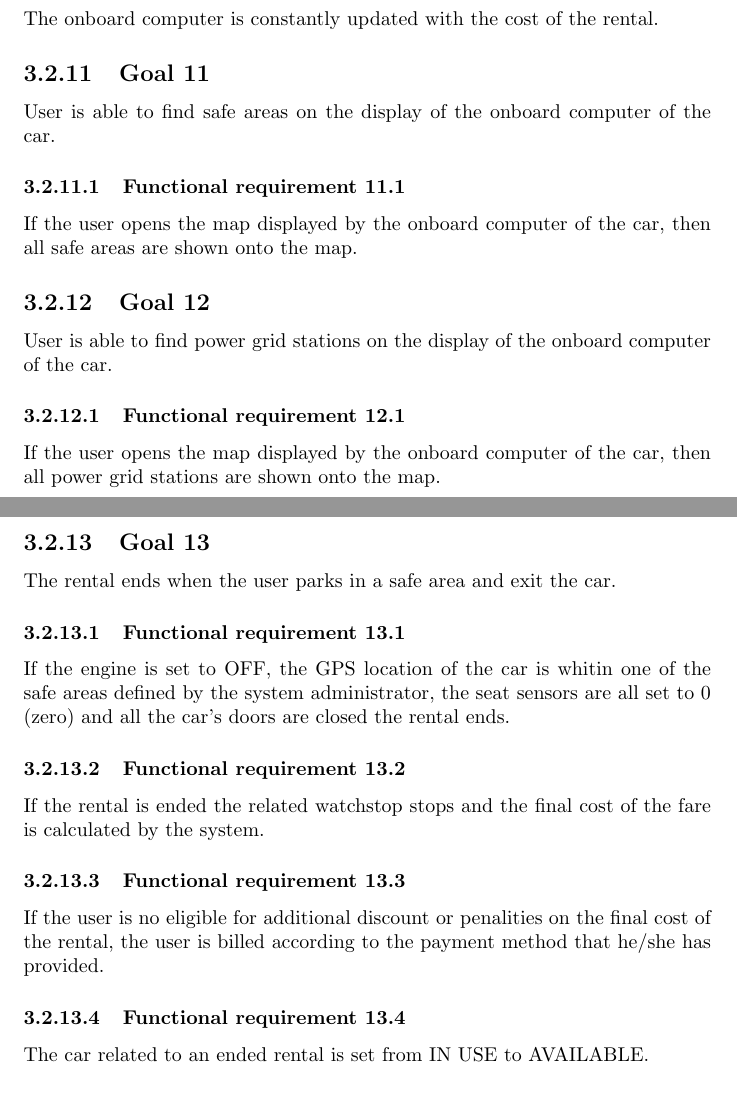
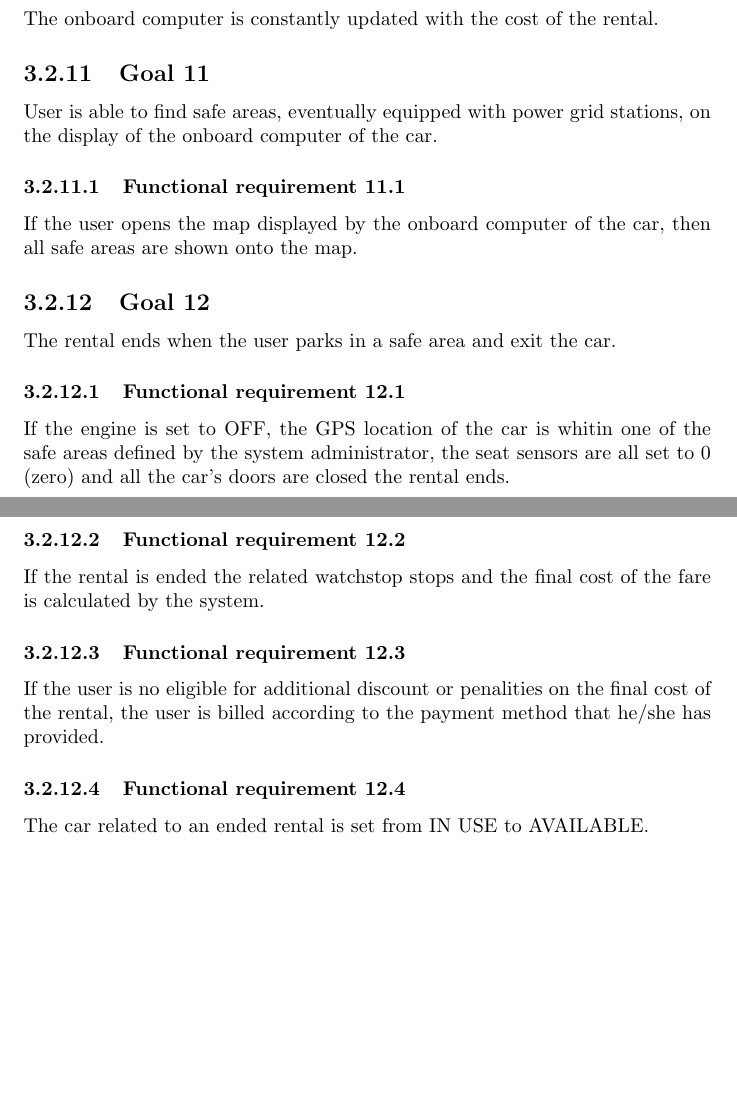
Before and after one commit to rpressiani/se2-project-2016, a LaTeX document (RASD/main.tex, which reads RASD/chapters/ch3/sections/goals/goal11.tex, RASD/chapters/ch3/sections/goals/goal12.tex, RASD/chapters/ch3/sections/goals/goal13.tex): two parts of pages 13 and 14 of 17, joined at a grey line, cut so that both start at the same text, the shorter picture padded with empty space. Compiled offline with pdfLaTeX.

Commit message:
merged goal 11,12 and modified index

```diff
--- a/RASD/chapters/ch3/sections/goals/goal11.tex
+++ b/RASD/chapters/ch3/sections/goals/goal11.tex
@@ -1,5 +1,5 @@
 \subsection{Goal 11}
-User is able to find safe areas on the display of the onboard computer of the car.
+User is able to find safe areas, eventually equipped with power grid stations, on the display of the onboard computer of the car.
 
 \setcounter{secnumdepth}{3}
 \subsubsection{Functional requirement 11.1}
--- a/RASD/chapters/ch3/sections/goals/goal12.tex
+++ b/RASD/chapters/ch3/sections/goals/goal12.tex
@@ -1,6 +1,15 @@
 \subsection{Goal 12}
-User is able to find power grid stations on the display of the onboard computer of the car.
+The rental ends when the user parks in a safe area and exit the car.
 
 \setcounter{secnumdepth}{3}
 \subsubsection{Functional requirement 12.1}
-If the user opens the map displayed by the onboard computer of the car, then all power grid stations are shown onto the map.
+If the engine is set to OFF, the GPS location of the car is whitin one of the safe areas defined by the system administrator, the seat sensors are all set to 0 (zero) and all the car's doors are closed the rental ends.
+
+\subsubsection{Functional requirement 12.2}
+If the rental is ended the related watchstop stops and the final cost of the fare is calculated by the system.
+
+\subsubsection{Functional requirement 12.3}
+If the user is no eligible for additional discount or penalities on the final cost of the rental, the user is billed according to the payment method that he/she has provided.
+
+\subsubsection{Functional requirement 12.4}
+The car related to an ended rental is set from IN USE to AVAILABLE.
--- a/RASD/chapters/ch3/sections/goals/goal13.tex
+++ b/RASD/chapters/ch3/sections/goals/goal13.tex
@@ -1,15 +1,6 @@
 \subsection{Goal 13}
-The rental ends when the user parks in a safe area and exit the car.
+If the user shares the rented car with at least two passengers during the whole duration of the rental, he/she is eligible for a 10\% discount on the total cost of that rental.
 
 \setcounter{secnumdepth}{3}
 \subsubsection{Functional requirement 13.1}
-If the engine is set to OFF, the GPS location of the car is whitin one of the safe areas defined by the system administrator, the seat sensors are all set to 0 (zero) and all the car's doors are closed the rental ends.
-
-\subsubsection{Functional requirement 13.2}
-If the rental is ended the related watchstop stops and the final cost of the fare is calculated by the system.
-
-\subsubsection{Functional requirement 13.3}
-If the user is no eligible for additional discount or penalities on the final cost of the rental, the user is billed according to the payment method that he/she has provided.
-
-\subsubsection{Functional requirement 13.4}
-The car related to an ended rental is set from IN USE to AVAILABLE.
+If at least three seat sensors are set to 1 form the moment the engine is set to ON to the moment it is set to OFF, the system applies a 10\% discount on the total cost of the last rental.
```
Also changed, not shown: RASD/chapters/ch3/sections/3-2-functional-requirements.tex (+0 -1 lines), RASD/chapters/ch3/sections/goals/goal14.tex (+2 -2 lines), RASD/chapters/ch3/sections/goals/goal15.tex (+5 -2 lines), RASD/chapters/ch3/sections/goals/goal16.tex (+6 -5 lines), RASD/chapters/ch3/sections/goals/goal17.tex (deleted, +0 -10 lines).
